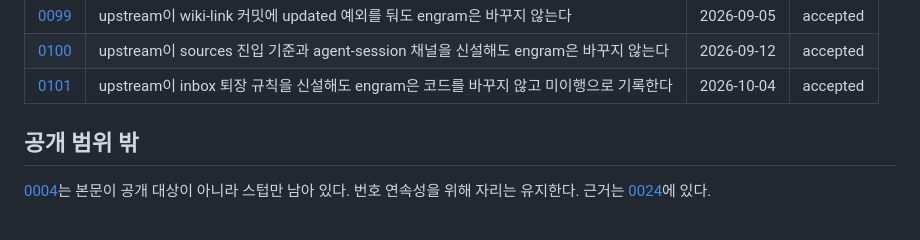
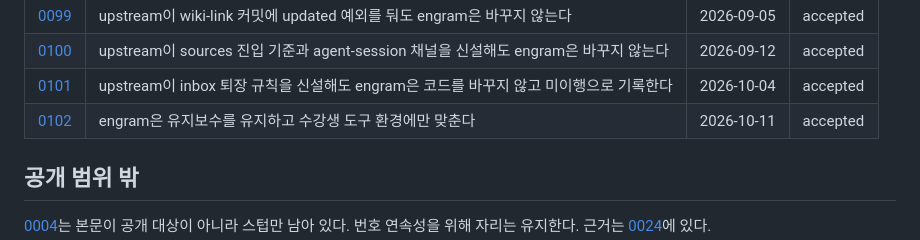
Before and after one commit to neocode24/engram, a Markdown page: docs/decisions/README.md, the part around the change. GitHub-like rendering.

Commit message:
docs: engram 은 유지보수를 유지하고 수강생 도구 환경에만 맞춘다 (ADR 0102)

```diff
--- a/docs/decisions/README.md
+++ b/docs/decisions/README.md
@@ -116,6 +116,7 @@
 | [0099](0099-upstream-wiki-link-updated-exception-needs-no-engram-change.md) | upstream이 wiki-link 커밋에 updated 예외를 둬도 engram은 바꾸지 않는다 | 2026-09-05 | accepted |
 | [0100](0100-upstream-sources-entry-and-agent-session-channel-need-no-engram-change.md) | upstream이 sources 진입 기준과 agent-session 채널을 신설해도 engram은 바꾸지 않는다 | 2026-09-12 | accepted |
 | [0101](0101-upstream-inbox-exit-rule-is-recorded-as-unimplemented.md) | upstream이 inbox 퇴장 규칙을 신설해도 engram은 코드를 바꾸지 않고 미이행으로 기록한다 | 2026-10-04 | accepted |
+| [0102](0102-engram-stays-in-maintenance-and-adapts-to-the-learner-toolchain.md) | engram은 유지보수를 유지하고 수강생 도구 환경에만 맞춘다 | 2026-10-11 | accepted |
 
 ## 공개 범위 밖
 
```
Also changed, not shown: docs/decisions/0102-engram-stays-in-maintenance-and-adapts-to-the-learner-toolchain.md (added, +76 -0 lines).
